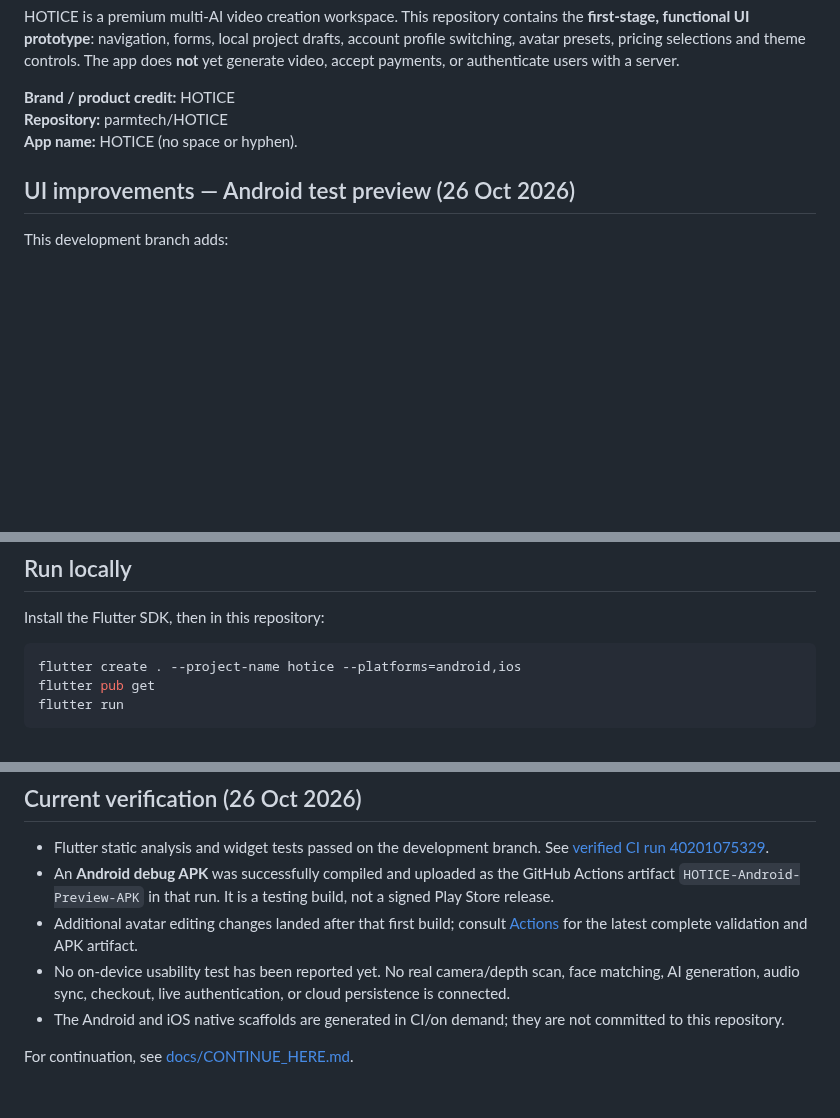
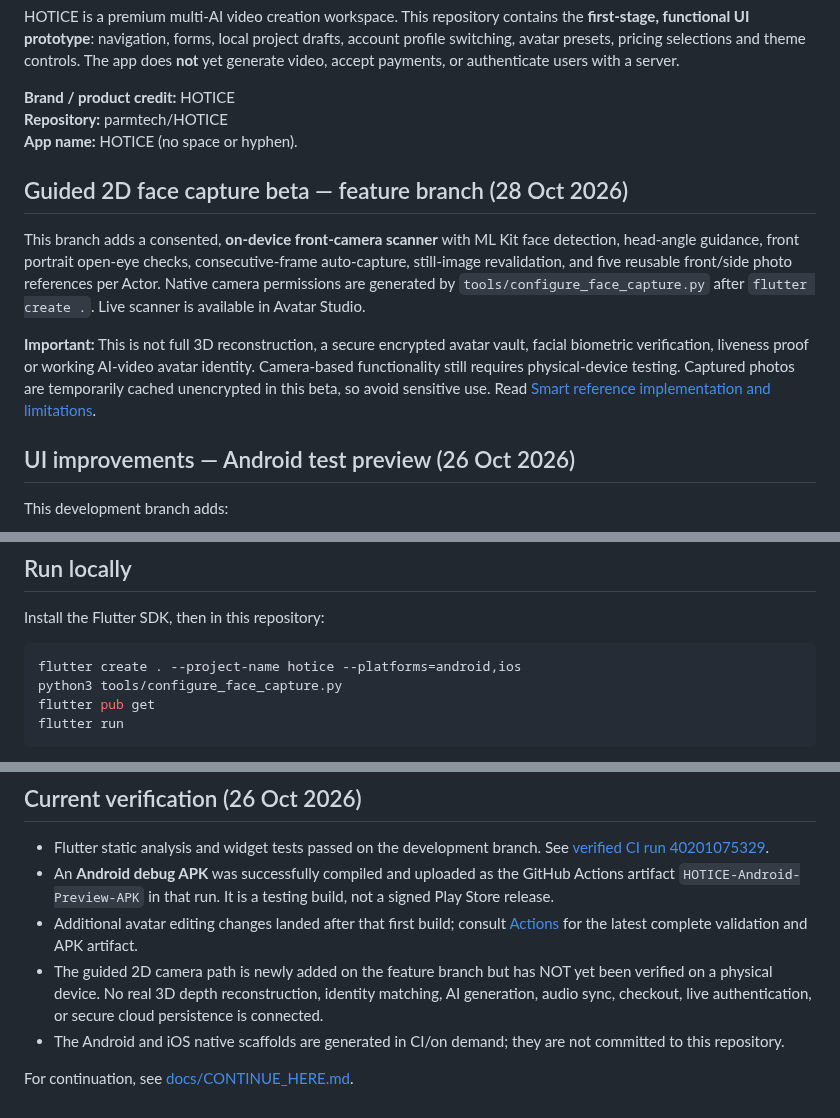
Before and after one commit to manbir6-ux/HOTICE, a Markdown page: README.md, 3 parts joined by grey strips. Drawn GitHub-style; blank space fills up the shorter version.

Commit message:
docs(camera): record guided 2D scan beta and remaining device QA and 3D gates

```diff
--- a/README.md
+++ b/README.md
@@ -9,6 +9,12 @@ HOTICE is a premium multi-AI video creation workspace. This repository contains
 **Brand / product credit:** HOTICE
 **Repository:** parmtech/HOTICE
 **App name:** HOTICE (no space or hyphen).
+
+## Guided 2D face capture beta — feature branch (28 Oct 2026)
+
+This branch adds a consented, **on-device front-camera scanner** with ML Kit face detection, head-angle guidance, front portrait open-eye checks, consecutive-frame auto-capture, still-image revalidation, and five reusable front/side photo references per Actor. Native camera permissions are generated by `tools/configure_face_capture.py` after `flutter create .`. Live scanner is available in Avatar Studio.
+
+**Important:** This is not full 3D reconstruction, a secure encrypted avatar vault, facial biometric verification, liveness proof or working AI-video avatar identity. Camera-based functionality still requires physical-device testing. Captured photos are temporarily cached unencrypted in this beta, so avoid sensitive use. Read [Smart reference implementation and limitations](docs/SMART_REFERENCE_ENGINE.md).
 
 ## UI improvements — Android test preview (26 Oct 2026)
 This development branch adds:
@@ -42,6 +48,7 @@ Install the Flutter SDK, then in this repository:
 
 ~~~sh
 flutter create . --project-name hotice --platforms=android,ios
+python3 tools/configure_face_capture.py
 flutter pub get
 flutter run
 ~~~
@@ -69,7 +76,7 @@ See docs/BLUEPRINT.md and docs/PROGRESS.md.
 - Flutter static analysis and widget tests passed on the development branch. See [verified CI run 40201075329](https://github.com/parmtech/HOTICE/actions/runs/40201075329).
 - An **Android debug APK** was successfully compiled and uploaded as the GitHub Actions artifact `HOTICE-Android-Preview-APK` in that run. It is a testing build, not a signed Play Store release.
 - Additional avatar editing changes landed after that first build; consult [Actions](https://github.com/parmtech/HOTICE/actions) for the latest complete validation and APK artifact.
-- No on-device usability test has been reported yet. No real camera/depth scan, face matching, AI generation, audio sync, checkout, live authentication, or cloud persistence is connected.
+- The guided 2D camera path is newly added on the feature branch but has NOT yet been verified on a physical device. No real 3D depth reconstruction, identity matching, AI generation, audio sync, checkout, live authentication, or secure cloud persistence is connected.
 - The Android and iOS native scaffolds are generated in CI/on demand; they are not committed to this repository.
 
 For continuation, see [docs/CONTINUE_HERE.md](docs/CONTINUE_HERE.md).
```
